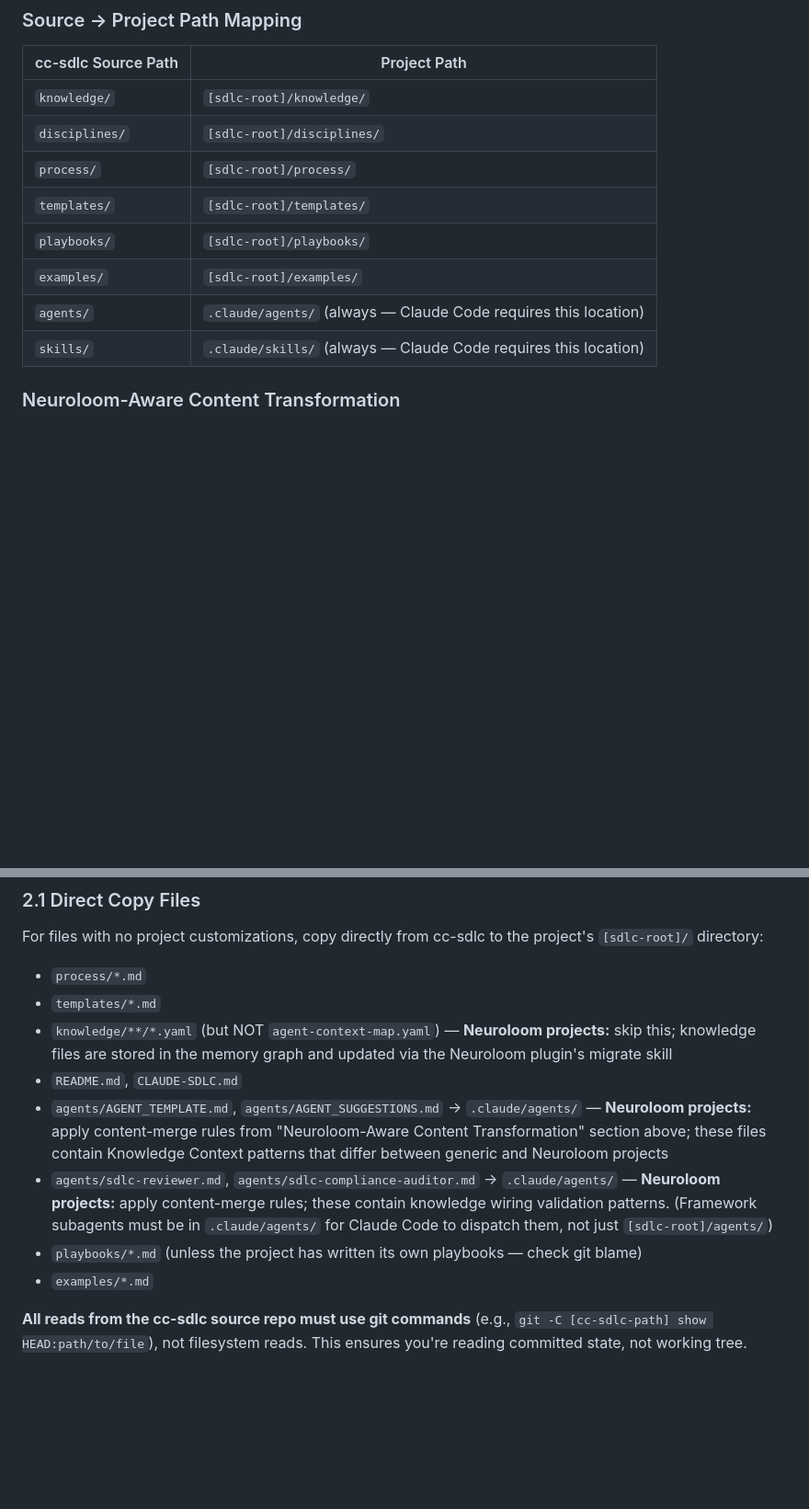
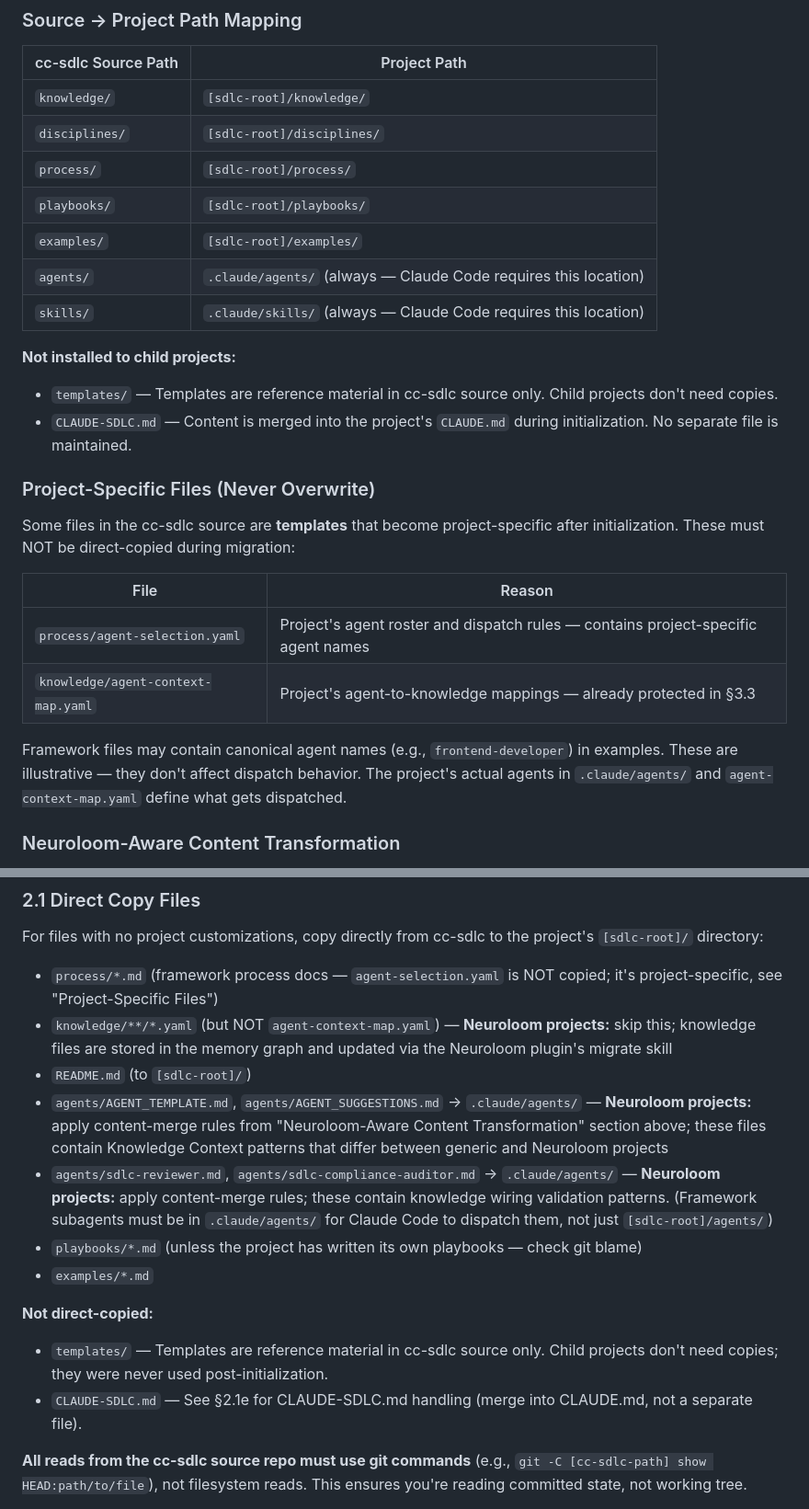
Before and after one commit to Inpacchi/cc-sdlc, a Markdown page: skills/sdlc-migrate/SKILL.md, 2 parts joined by grey strips. Shown at 92% size. Rendered like a GitHub page; blank space fills up the shorter version.

```diff
--- a/skills/sdlc-migrate/SKILL.md
+++ b/skills/sdlc-migrate/SKILL.md
@@ -99,11 +99,25 @@ Throughout this migration, apply these transformations when copying or merging c
 | `knowledge/` | `[sdlc-root]/knowledge/` |
 | `disciplines/` | `[sdlc-root]/disciplines/` |
 | `process/` | `[sdlc-root]/process/` |
-| `templates/` | `[sdlc-root]/templates/` |
 | `playbooks/` | `[sdlc-root]/playbooks/` |
 | `examples/` | `[sdlc-root]/examples/` |
 | `agents/` | `.claude/agents/` (always — Claude Code requires this location) |
 | `skills/` | `.claude/skills/` (always — Claude Code requires this location) |
+
+**Not installed to child projects:**
+- `templates/` — Templates are reference material in cc-sdlc source only. Child projects don't need copies.
+- `CLAUDE-SDLC.md` — Content is merged into the project's `CLAUDE.md` during initialization. No separate file is maintained.
+
+### Project-Specific Files (Never Overwrite)
+
+Some files in the cc-sdlc source are **templates** that become project-specific after initialization. These must NOT be direct-copied during migration:
+
+| File | Reason |
+|------|--------|
+| `process/agent-selection.yaml` | Project's agent roster and dispatch rules — contains project-specific agent names |
+| `knowledge/agent-context-map.yaml` | Project's agent-to-knowledge mappings — already protected in §3.3 |
+
+Framework files may contain canonical agent names (e.g., `frontend-developer`) in examples. These are illustrative — they don't affect dispatch behavior. The project's actual agents in `.claude/agents/` and `agent-context-map.yaml` define what gets dispatched.
 
 ### Neuroloom-Aware Content Transformation
 
@@ -240,14 +255,17 @@ This migration skill is responsible for **consuming** markers: extracting, prese
 
 For files with no project customizations, copy directly from cc-sdlc to the project's `[sdlc-root]/` directory:
 
-- `process/*.md`
-- `templates/*.md`
+- `process/*.md` (framework process docs — `agent-selection.yaml` is NOT copied; it's project-specific, see "Project-Specific Files")
 - `knowledge/**/*.yaml` (but NOT `agent-context-map.yaml`) — **Neuroloom projects:** skip this; knowledge files are stored in the memory graph and updated via the Neuroloom plugin's migrate skill
-- `README.md`, `CLAUDE-SDLC.md`
+- `README.md` (to `[sdlc-root]/`)
 - `agents/AGENT_TEMPLATE.md`, `agents/AGENT_SUGGESTIONS.md` → `.claude/agents/` — **Neuroloom projects:** apply content-merge rules from "Neuroloom-Aware Content Transformation" section above; these files contain Knowledge Context patterns that differ between generic and Neuroloom projects
 - `agents/sdlc-reviewer.md`, `agents/sdlc-compliance-auditor.md` → `.claude/agents/` — **Neuroloom projects:** apply content-merge rules; these contain knowledge wiring validation patterns. (Framework subagents must be in `.claude/agents/` for Claude Code to dispatch them, not just `[sdlc-root]/agents/`)
 - `playbooks/*.md` (unless the project has written its own playbooks — check git blame)
 - `examples/*.md`
+
+**Not direct-copied:**
+- `templates/` — Templates are reference material in cc-sdlc source only. Child projects don't need copies; they were never used post-initialization.
+- `CLAUDE-SDLC.md` — See §2.1e for CLAUDE-SDLC.md handling (merge into CLAUDE.md, not a separate file).
 
 **All reads from the cc-sdlc source repo must use git commands** (e.g., `git -C [cc-sdlc-path] show HEAD:path/to/file`), not filesystem reads. This ensures you're reading committed state, not working tree.
 
```
Also changed, not shown: other parts of skills/sdlc-migrate/SKILL.md (+50 -3 lines), skills/sdlc-initialize/SKILL.md (+10 -8 lines).
